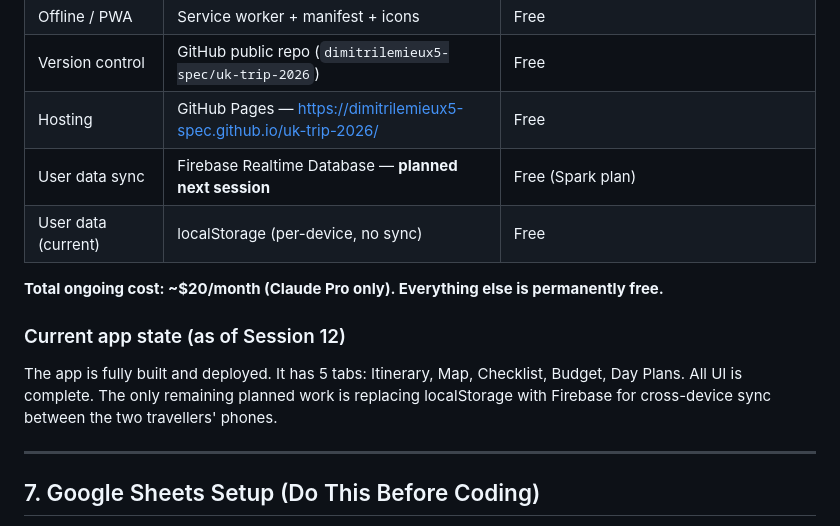
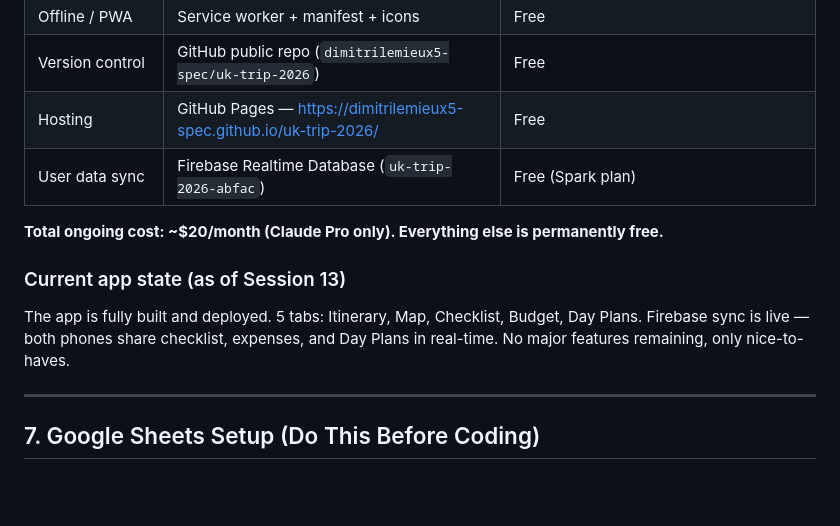
Before and after one commit to dimitrilemieux5-spec/uk-trip-2026, a Markdown page: CLAUDE.md, the part around the change. Rendered like a GitHub page; blank space fills up the shorter version.

```diff
--- a/CLAUDE.md
+++ b/CLAUDE.md
@@ -168,13 +168,12 @@ To add an item: add a row to the checklist tab. No code changes.
 | Offline / PWA | Service worker + manifest + icons | Free |
 | Version control | GitHub public repo (`dimitrilemieux5-spec/uk-trip-2026`) | Free |
 | Hosting | GitHub Pages — https://dimitrilemieux5-spec.github.io/uk-trip-2026/ | Free |
-| User data sync | Firebase Realtime Database — **planned next session** | Free (Spark plan) |
-| User data (current) | localStorage (per-device, no sync) | Free |
+| User data sync | Firebase Realtime Database (`uk-trip-2026-abfac`) | Free (Spark plan) |
 
 **Total ongoing cost: ~$20/month (Claude Pro only). Everything else is permanently free.**
 
-### Current app state (as of Session 12)
-The app is fully built and deployed. It has 5 tabs: Itinerary, Map, Checklist, Budget, Day Plans. All UI is complete. The only remaining planned work is replacing localStorage with Firebase for cross-device sync between the two travellers' phones.
+### Current app state (as of Session 13)
+The app is fully built and deployed. 5 tabs: Itinerary, Map, Checklist, Budget, Day Plans. Firebase sync is live — both phones share checklist, expenses, and Day Plans in real-time. No major features remaining, only nice-to-haves.
 
 ---
 
```
Also changed, not shown: PROGRESS.md (+39 -0 lines).
